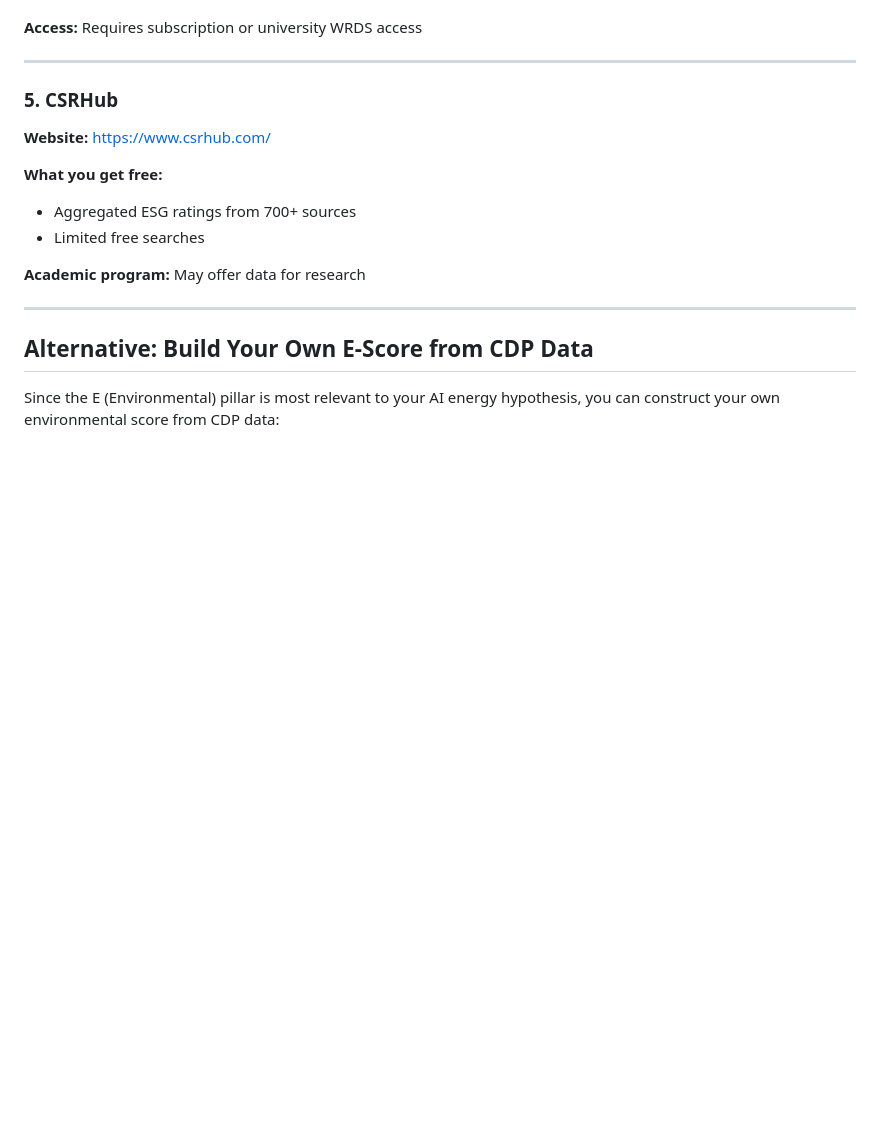
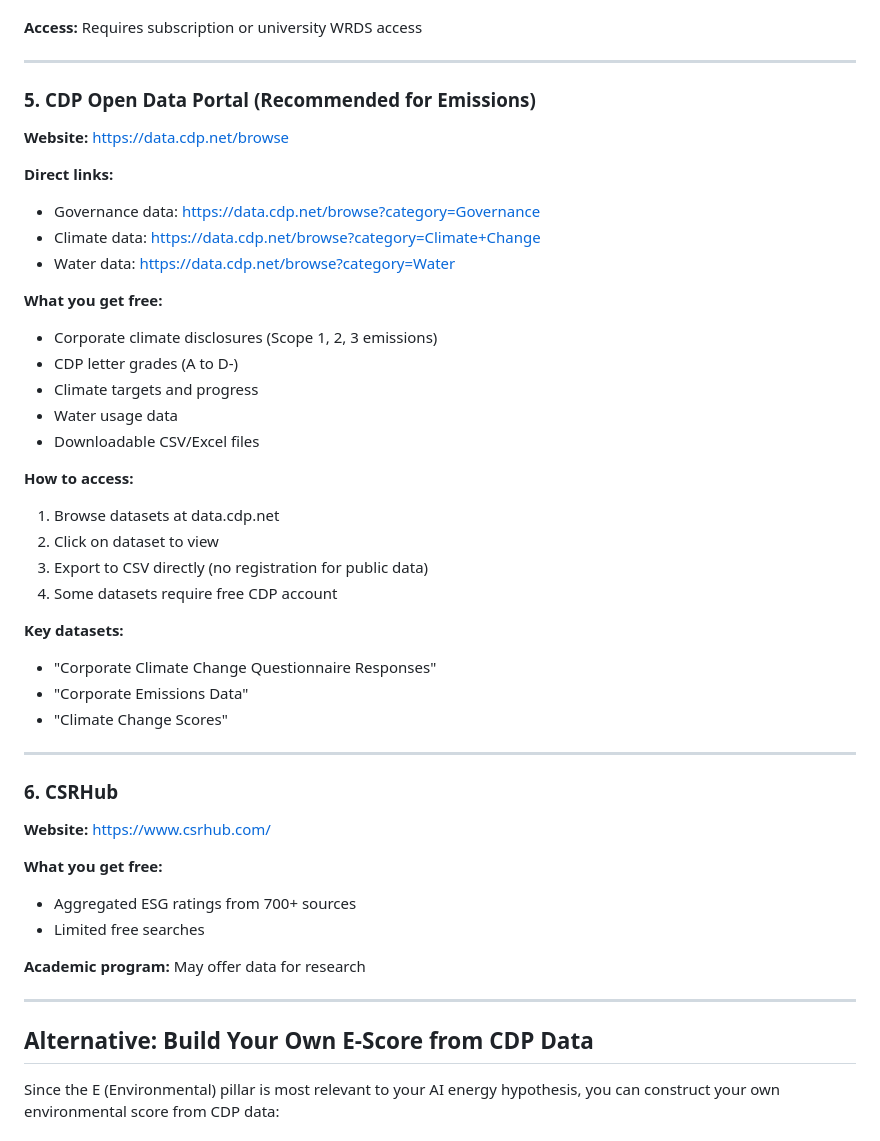
Before and after one commit to alina-malkova/esg, a Markdown page: data/esg_scores/ESG_DATA_SOURCES.md, the part around the change. Drawn GitHub-style; blank space fills up the shorter version.

Commit message:
Add CDP Open Data Portal as primary ESG/emissions source
- Added direct links to CDP data portal categories
- CDP provides downloadable corporate emissions data (Scope 1,2,3)
- Includes climate scores and targets

Co-Authored-By: Claude Opus 4.5 <noreply@anthropic.com>

```diff
--- a/data/esg_scores/ESG_DATA_SOURCES.md
+++ b/data/esg_scores/ESG_DATA_SOURCES.md
@@ -71,7 +71,36 @@ ESG (Environmental, Social, Governance) scores are ratings that measure a compan
 
 ---
 
-### 5. CSRHub
+### 5. CDP Open Data Portal (Recommended for Emissions)
+
+**Website:** https://data.cdp.net/browse
+
+**Direct links:**
+- Governance data: https://data.cdp.net/browse?category=Governance
+- Climate data: https://data.cdp.net/browse?category=Climate+Change
+- Water data: https://data.cdp.net/browse?category=Water
+
+**What you get free:**
+- Corporate climate disclosures (Scope 1, 2, 3 emissions)
+- CDP letter grades (A to D-)
+- Climate targets and progress
+- Water usage data
+- Downloadable CSV/Excel files
+
+**How to access:**
+1. Browse datasets at data.cdp.net
+2. Click on dataset to view
+3. Export to CSV directly (no registration for public data)
+4. Some datasets require free CDP account
+
+**Key datasets:**
+- "Corporate Climate Change Questionnaire Responses"
+- "Corporate Emissions Data"
+- "Climate Change Scores"
+
+---
+
+### 6. CSRHub
 
 **Website:** https://www.csrhub.com/
 
```
